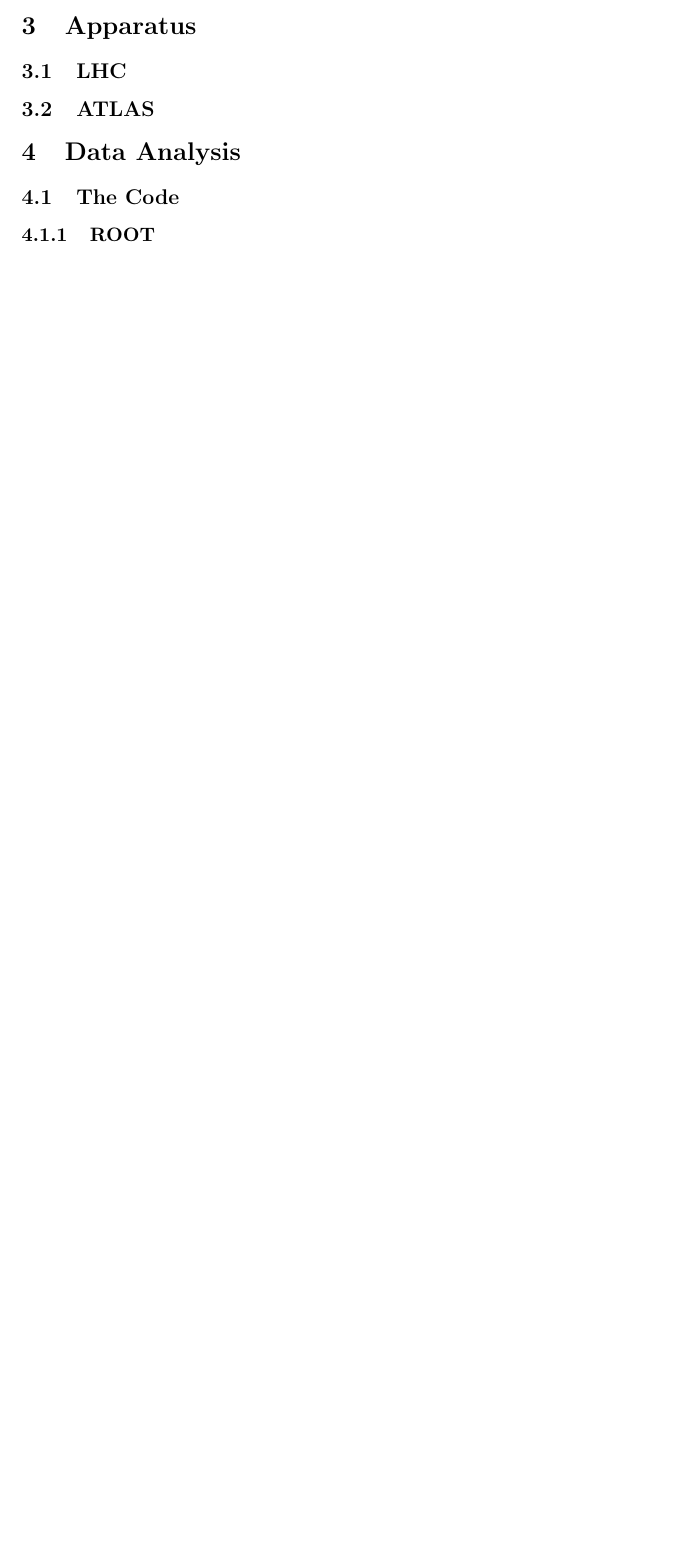
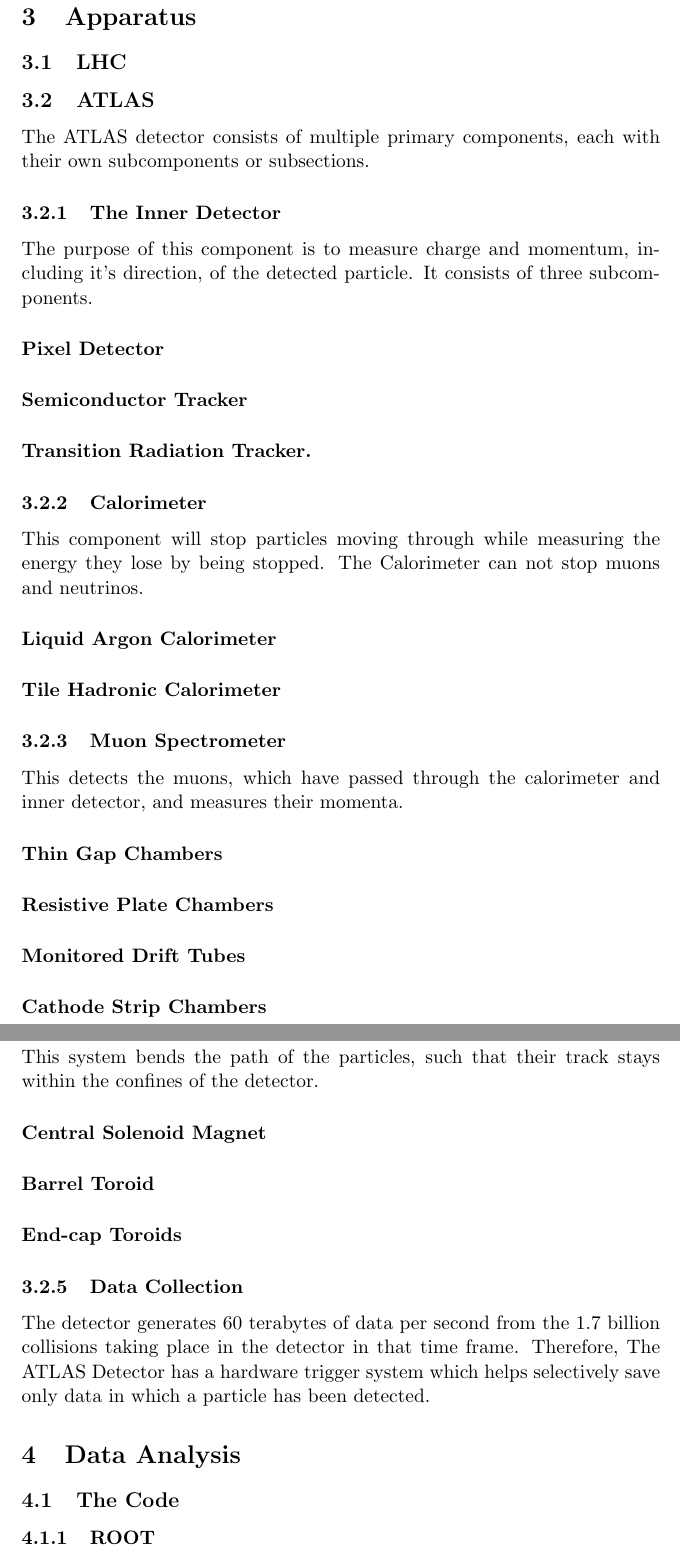
Before and after one commit to anas2660/BSc-document, a LaTeX paper (BSc.tex): part of page 5 of 5 before the commit and two parts of pages 5 and 6 of 6 after it, the two joined at a grey line, cut so that both start at the same text, the shorter picture padded with empty space. Compiled offline with pdfLaTeX.

Commit message:
ATLAS sources. ATLAS outline. ATLAS primary component description. Fixed typo.

```diff
--- a/BSc.tex
+++ b/BSc.tex
@@ -91,6 +91,70 @@
 \subsection{LHC}
 
 \subsection{ATLAS}
+% https://atlas.web.cern.ch/Atlas/TP/NEW/HTML/tp9new/tp9.html
+% https://atlas.cern/discover/detector
+% https://en.wikipedia.org/wiki/ATLAS_experiment#ATLAS_detector
+% Gamle hjemmeside: https://web.archive.org/web/20110614103207/http://atlas.ch/detector.html
+
+% potential figure https://commons.wikimedia.org/wiki/File:ATLAS_Drawing.jpg
+
+The ATLAS detector consists of multiple primary components, each with their own subcomponents or subsections.
+
+\subsubsection{The Inner Detector}
+% https://atlas.web.cern.ch/Atlas/TP/NEW/HTML/tp9new/node10.html#SECTION00433000000000000000
+% https://atlas.cern/discover/detector/inner-detector
+% https://en.wikipedia.org/wiki/ATLAS_experiment#Inner_Detector
+The purpose of this component is to measure charge and momentum, including it's
+direction, of the detected particle. It consists of three subcomponents.
+\paragraph{Pixel Detector}
+\paragraph{Semiconductor Tracker}
+\paragraph{Transition Radiation Tracker.}
+
+\subsubsection{Calorimeter}
+% https://atlas.web.cern.ch/Atlas/TP/NEW/HTML/tp9new/node9.html#SECTION00432000000000000000
+% https://atlas.cern/discover/detector/calorimeter
+% https://en.wikipedia.org/wiki/ATLAS_experiment#Calorimeters
+This component will stop particles moving through while measuring the
+energy they lose by being stopped. % måske lidt kringlet og er passivt
+The Calorimeter can not stop muons and neutrinos.
+
+% 2 subcomponents
+\paragraph{Liquid Argon Calorimeter}
+\paragraph{Tile Hadronic Calorimeter}
+
+\subsubsection{Muon Spectrometer}
+% https://atlas.web.cern.ch/Atlas/TP/NEW/HTML/tp9new/node11.html#SECTION00434000000000000000
+% https://atlas.cern/discover/detector/muon-spectrometer
+% https://en.wikipedia.org/wiki/ATLAS_experiment#Muon_Spectrometer
+This detects the muons, which have passed through the calorimeter and inner
+detector, and measures their momenta.
+
+\paragraph{Thin Gap Chambers}
+\paragraph{Resistive Plate Chambers}
+\paragraph{Monitored Drift Tubes}
+\paragraph{Cathode Strip Chambers}
+
+\subsubsection{Magnet System}
+% https://atlas.web.cern.ch/Atlas/TP/NEW/HTML/tp9new/node8.html#SECTION00431000000000000000
+% https://atlas.cern/discover/detector/magnet-system
+% https://en.wikipedia.org/wiki/ATLAS_experiment#Magnet_system
+This system bends the path of the particles, such that their track stays within
+the confines of the detector.
+
+\paragraph{Central Solenoid Magnet}
+\paragraph{Barrel Toroid}
+\paragraph{End-cap Toroids}
+
+\subsubsection{Data Collection}
+% https://atlas.web.cern.ch/Atlas/TP/NEW/HTML/tp9new/node12.html
+% https://en.wikipedia.org/wiki/ATLAS_experiment#Data_systems
+% https://atlas.cern/discover/detector/trigger-daq
+The detector generates 60 terabytes of data per second from the 1.7 billion
+collisions taking place in the detector in that time frame. Therefore, The ATLAS
+Detector has a hardware trigger system which helps selectively save only data in
+which a particle has been detected.
+
+% HLT = CPU farm but not trigger? data compiler?
 
 \section{Data Analysis}
 
```
Also changed, not shown: BSc.tex (2 more changed lines).
